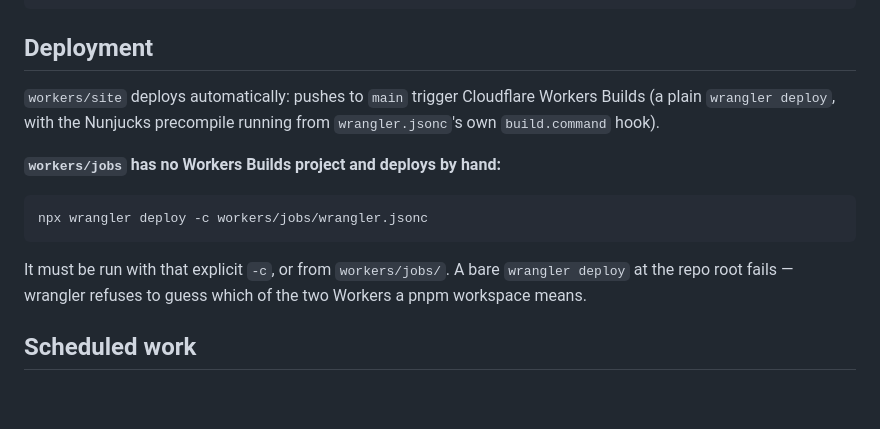
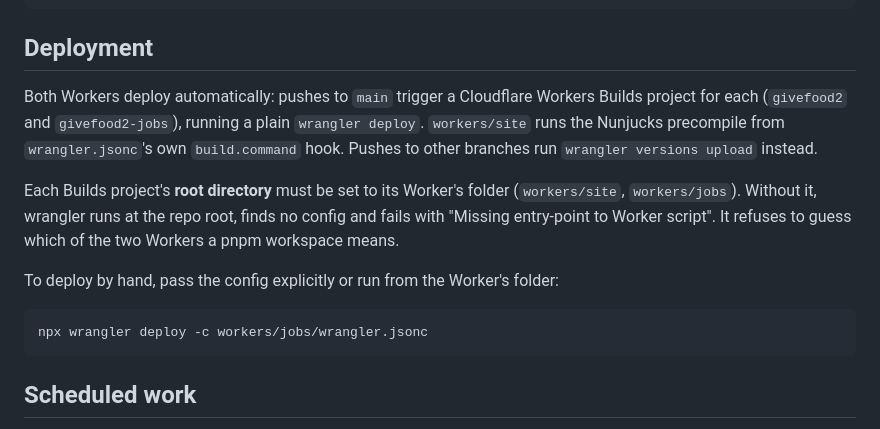
Before and after one commit to givefood/givefood2, a Markdown page: README.md, the part around the change. Drawn GitHub-style; blank space fills up the shorter version.

Commit message:
README: both Workers deploy through Workers Builds
givefood2-jobs has its own Builds project, not a manual deploy. Note that
each project's root directory must be its Worker's folder, or wrangler runs
at the repo root and fails with "Missing entry-point to Worker script".

Co-Authored-By: Claude Opus 5.5 <noreply@anthropic.com>

````diff
--- a/README.md
+++ b/README.md
@@ -75,19 +75,22 @@ npx wrangler d1 migrations apply givefood --remote  # production D1 — apply bo
 
 ## Deployment
 
-`workers/site` deploys automatically: pushes to `main` trigger Cloudflare Workers
-Builds (a plain `wrangler deploy`, with the Nunjucks precompile running from
-`wrangler.jsonc`'s own `build.command` hook).
+Both Workers deploy automatically: pushes to `main` trigger a Cloudflare Workers
+Builds project for each (`givefood2` and `givefood2-jobs`), running a plain
+`wrangler deploy`. `workers/site` runs the Nunjucks precompile from
+`wrangler.jsonc`'s own `build.command` hook. Pushes to other branches run
+`wrangler versions upload` instead.
 
-**`workers/jobs` has no Workers Builds project and deploys by hand:**
+Each Builds project's **root directory** must be set to its Worker's folder
+(`workers/site`, `workers/jobs`). Without it, wrangler runs at the repo root,
+finds no config and fails with "Missing entry-point to Worker script". It
+refuses to guess which of the two Workers a pnpm workspace means.
+
+To deploy by hand, pass the config explicitly or run from the Worker's folder:
 
 ```bash
 npx wrangler deploy -c workers/jobs/wrangler.jsonc
 ```
-
-It must be run with that explicit `-c`, or from `workers/jobs/`. A bare
-`wrangler deploy` at the repo root fails — wrangler refuses to guess which of the
-two Workers a pnpm workspace means.
 
 ## Scheduled work
 
````
